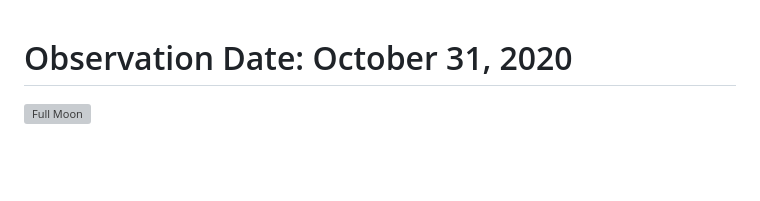
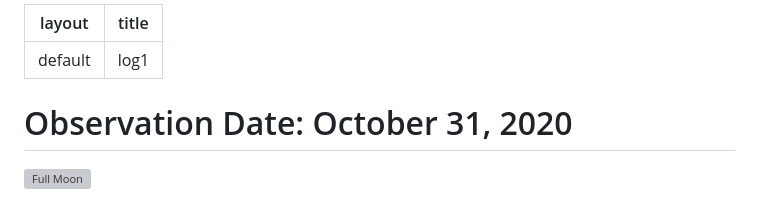
Before and after one commit to YusufSehaUysal/Astronomy, a Markdown page: docs/log1.md, the part around the change. Rendered like a GitHub page; blank space fills up the shorter version; grey boxes are pictures that could not be loaded.

```diff
--- a/docs/log1.md
+++ b/docs/log1.md
@@ -1,3 +1,8 @@
+---
+layout: default
+title: log1
+---
+
 # Observation Date: October 31, 2020
 ![Full Moon](photos/20201031_191432.jpg)
 
```
